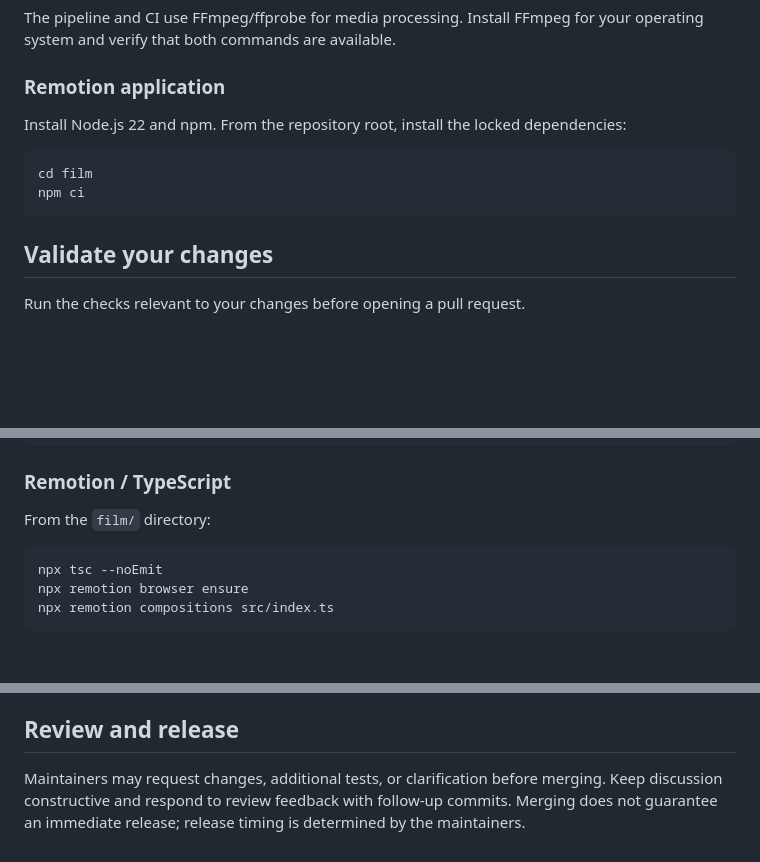
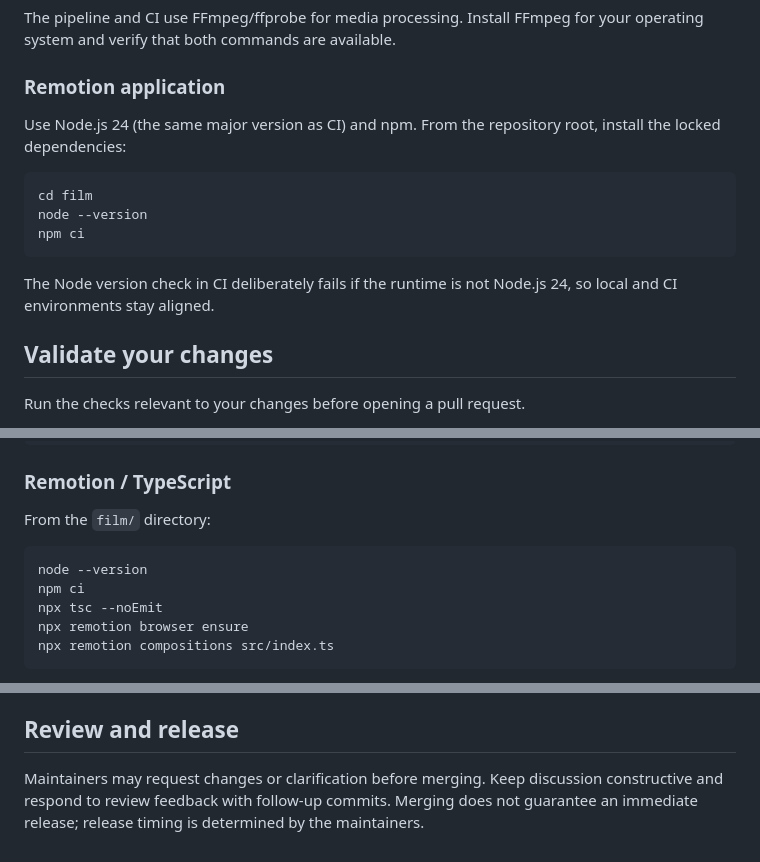
Before and after one commit to virtuewise/virtuemotif, a Markdown page: CONTRIBUTING.md, 3 parts joined by grey strips. GitHub-like rendering; blank space fills up the shorter version.

Commit message:
Docs: require Node.js 24 for Remotion development

````diff
--- a/CONTRIBUTING.md
+++ b/CONTRIBUTING.md
@@ -27,12 +27,15 @@ The pipeline and CI use FFmpeg/ffprobe for media processing. Install FFmpeg for
 
 ### Remotion application
 
-Install Node.js 22 and npm. From the repository root, install the locked dependencies:
+Use Node.js 24 (the same major version as CI) and npm. From the repository root, install the locked dependencies:
 
 ```bash
 cd film
+node --version
 npm ci
 ```
+
+The Node version check in CI deliberately fails if the runtime is not Node.js 24, so local and CI environments stay aligned.
 
 ## Validate your changes
 
@@ -59,6 +62,8 @@ python -m pdoc -o site tools.make_video tools.make_tapsync tools.utils tools.eff
 From the `film/` directory:
 
 ```bash
+node --version
+npm ci
 npx tsc --noEmit
 npx remotion browser ensure
 npx remotion compositions src/index.ts
@@ -92,4 +97,4 @@ Keep pull requests focused and use a descriptive title, such as `Fix tap-sync pa
 
 ## Review and release
 
-Maintainers may request changes, additional tests, or clarification before merging. Keep discussion constructive and respond to review feedback with follow-up commits. Merging does not guarantee an immediate release; release timing is determined by the maintainers.
+Maintainers may request changes or clarification before merging. Keep discussion constructive and respond to review feedback with follow-up commits. Merging does not guarantee an immediate release; release timing is determined by the maintainers.
````
